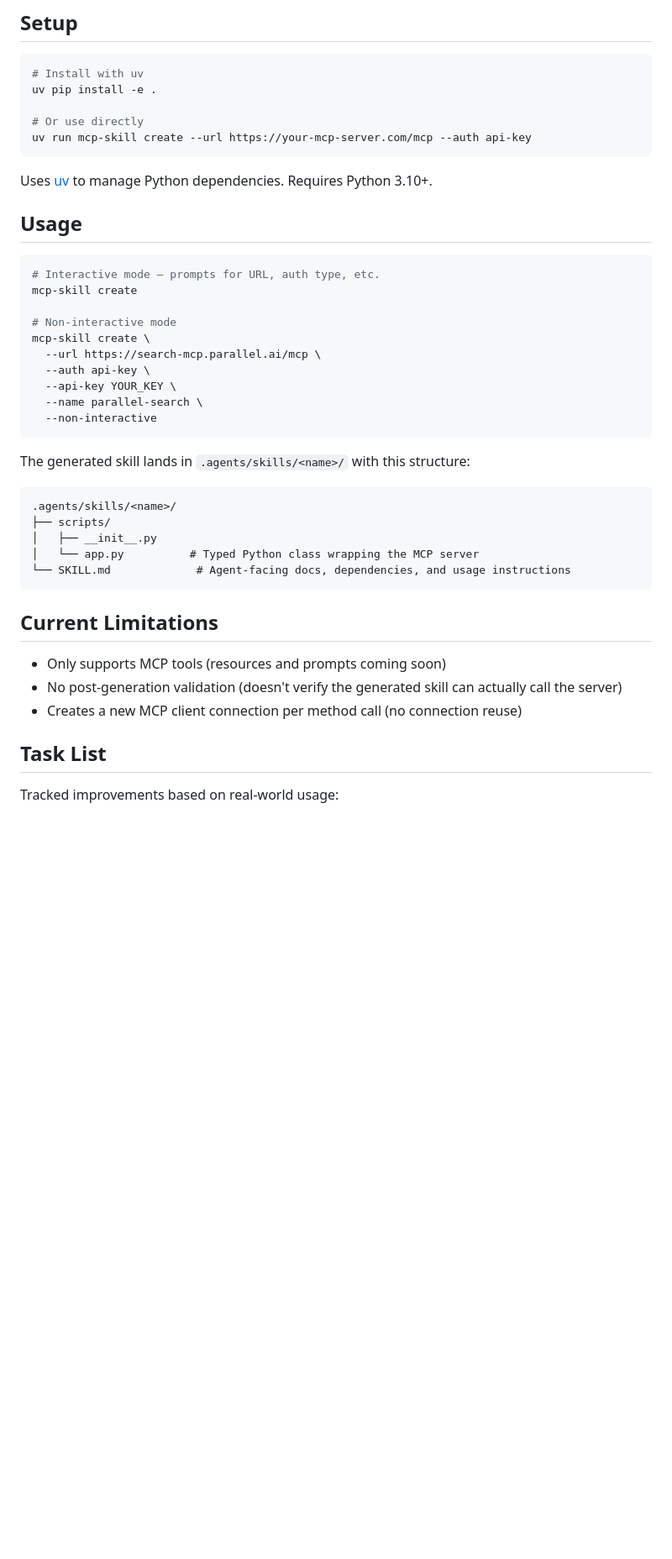
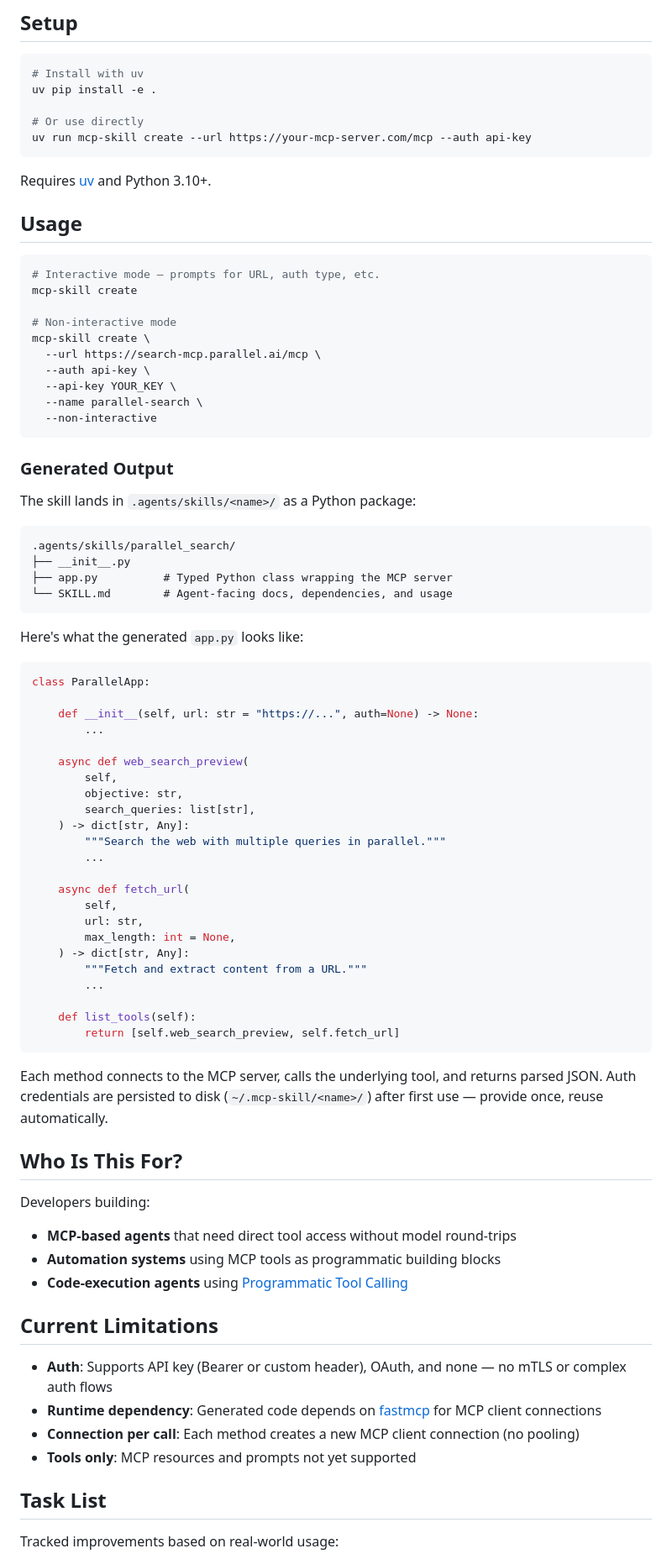
Before and after one commit to manojbajaj95/mcp-skill, a Markdown page: README.md, the part around one of its changes. Shown at 84% size. Drawn GitHub-style; blank space fills up the shorter version.

````diff
--- a/README.md
+++ b/README.md
@@ -45,7 +81,7 @@ uv pip install -e .
 uv run mcp-skill create --url https://your-mcp-server.com/mcp --auth api-key
 ```
 
-Uses [uv](https://github.com/astral-sh/uv) to manage Python dependencies. Requires Python 3.10+.
+Requires [uv](https://github.com/astral-sh/uv) and Python 3.10+.
 
 ## Usage
 
@@ -62,21 +98,61 @@ mcp-skill create \
   --non-interactive
 ```
 
-The generated skill lands in `.agents/skills/<name>/` with this structure:
+### Generated Output
+
+The skill lands in `.agents/skills/<name>/` as a Python package:
 
 ```
-.agents/skills/<name>/
-├── scripts/
-│   ├── __init__.py
-│   └── app.py          # Typed Python class wrapping the MCP server
-└── SKILL.md             # Agent-facing docs, dependencies, and usage instructions
+.agents/skills/parallel_search/
+├── __init__.py
+├── app.py          # Typed Python class wrapping the MCP server
+└── SKILL.md        # Agent-facing docs, dependencies, and usage
 ```
+
+Here's what the generated `app.py` looks like:
+
+```python
+class ParallelApp:
+
+    def __init__(self, url: str = "https://...", auth=None) -> None:
+        ...
+
+    async def web_search_preview(
+        self,
+        objective: str,
+        search_queries: list[str],
+    ) -> dict[str, Any]:
+        """Search the web with multiple queries in parallel."""
+        ...
+
+    async def fetch_url(
+        self,
+        url: str,
+        max_length: int = None,
+    ) -> dict[str, Any]:
+        """Fetch and extract content from a URL."""
+        ...
+
+    def list_tools(self):
+        return [self.web_search_preview, self.fetch_url]
+```
+
+Each method connects to the MCP server, calls the underlying tool, and returns parsed JSON. Auth credentials are persisted to disk (`~/.mcp-skill/<name>/`) after first use — provide once, reuse automatically.
+
+## Who Is This For?
+
+Developers building:
+
+- **MCP-based agents** that need direct tool access without model round-trips
+- **Automation systems** using MCP tools as programmatic building blocks
+- **Code-execution agents** using [Programmatic Tool Calling](https://platform.claude.com/cookbook/tool-use-programmatic-tool-calling-ptc)
 
 ## Current Limitations
 
-- Only supports MCP tools (resources and prompts coming soon)
-- No post-generation validation (doesn't verify the generated skill can actually call the server)
-- Creates a new MCP client connection per method call (no connection reuse)
+- **Auth**: Supports API key (Bearer or custom header), OAuth, and none — no mTLS or complex auth flows
+- **Runtime dependency**: Generated code depends on [fastmcp](https://github.com/jlowin/fastmcp) for MCP client connections
+- **Connection per call**: Each method creates a new MCP client connection (no pooling)
+- **Tools only**: MCP resources and prompts not yet supported
 
 ## Task List
 
````
Also changed, not shown: other parts of README.md (+58 -19 lines).
